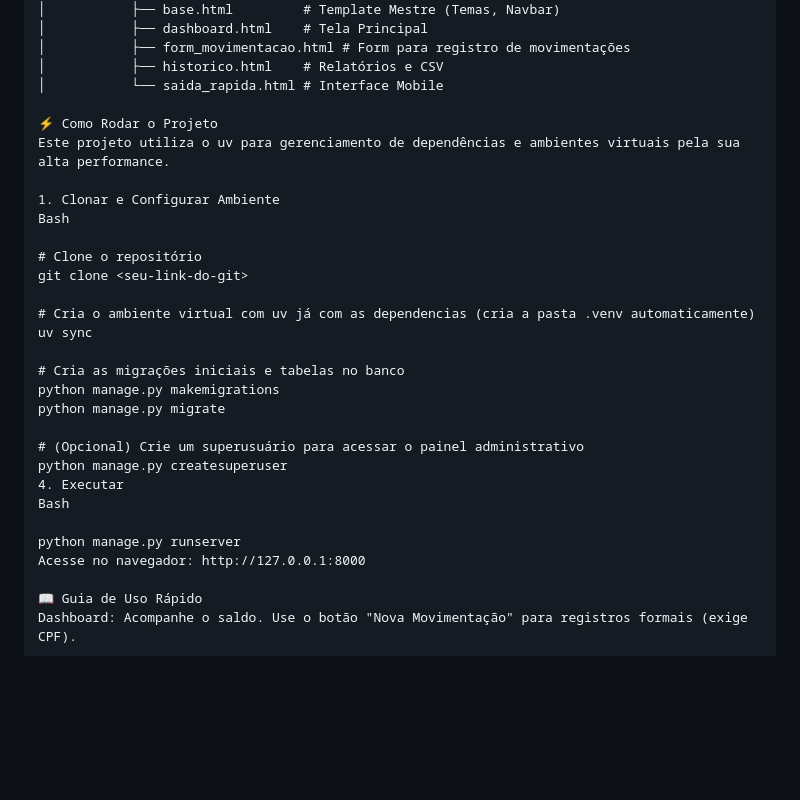
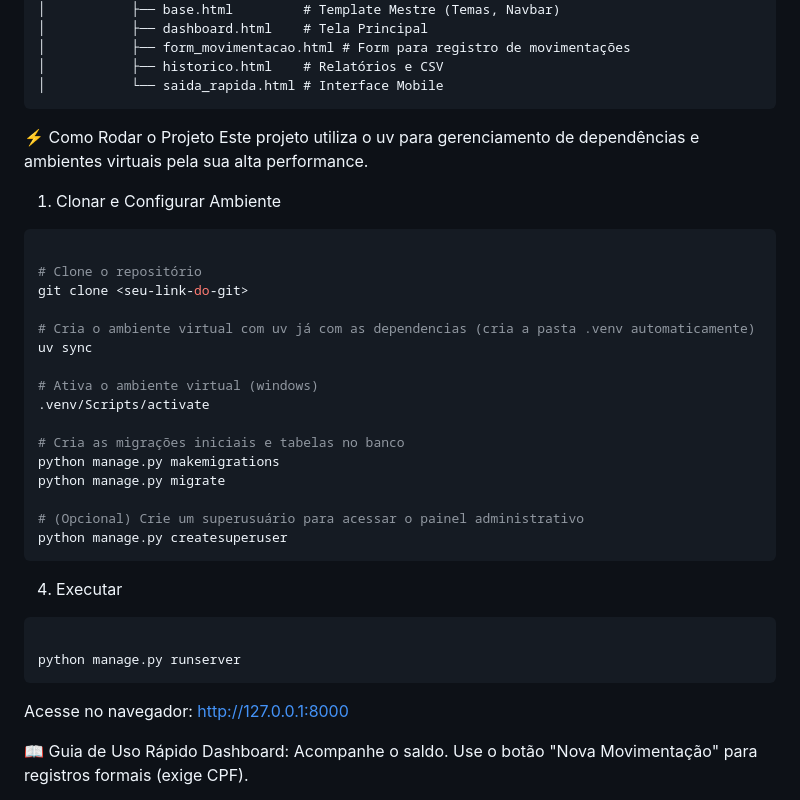
Before and after one commit to CordeiroLucas/stockFlow, a Markdown page: README.md, the part around the change. Drawn GitHub-style; blank space fills up the shorter version.

Commit message:
docs:
Corrigi alguns textos

````diff
--- a/README.md
+++ b/README.md
@@ -62,12 +62,12 @@ stockFlow/
 │           ├── form_movimentacao.html # Form para registro de movimentações
 │           ├── historico.html    # Relatórios e CSV
 │           └── saida_rapida.html # Interface Mobile
-
+```
 ⚡ Como Rodar o Projeto
 Este projeto utiliza o uv para gerenciamento de dependências e ambientes virtuais pela sua alta performance.
 
 1. Clonar e Configurar Ambiente
-Bash
+```Bash
 
 # Clone o repositório
 git clone <seu-link-do-git>
@@ -75,16 +75,22 @@ git clone <seu-link-do-git>
 # Cria o ambiente virtual com uv já com as dependencias (cria a pasta .venv automaticamente)
 uv sync
 
+# Ativa o ambiente virtual (windows)
+.venv/Scripts/activate
+
 # Cria as migrações iniciais e tabelas no banco
 python manage.py makemigrations
 python manage.py migrate
 
 # (Opcional) Crie um superusuário para acessar o painel administrativo
 python manage.py createsuperuser
+```
+
 4. Executar
-Bash
+```Bash
 
 python manage.py runserver
+```
 Acesse no navegador: http://127.0.0.1:8000
 
 📖 Guia de Uso Rápido
````
